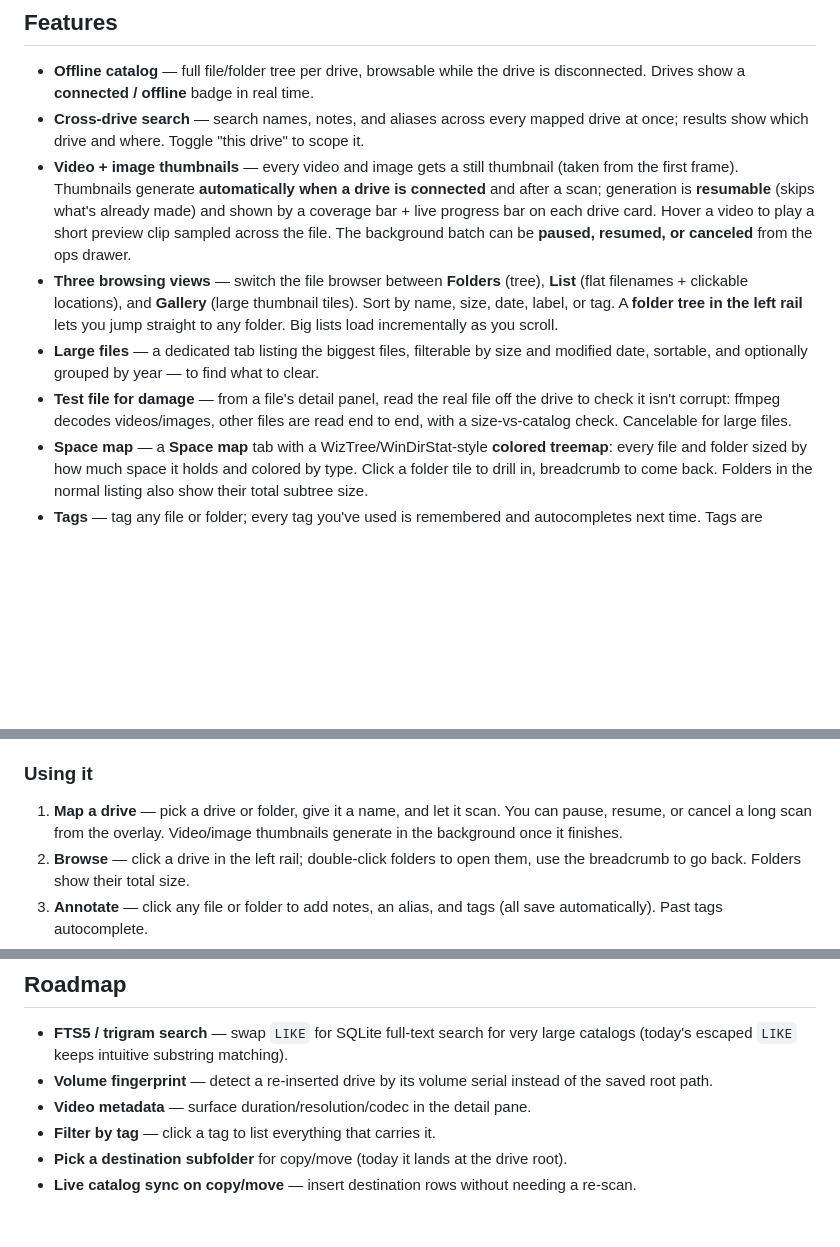
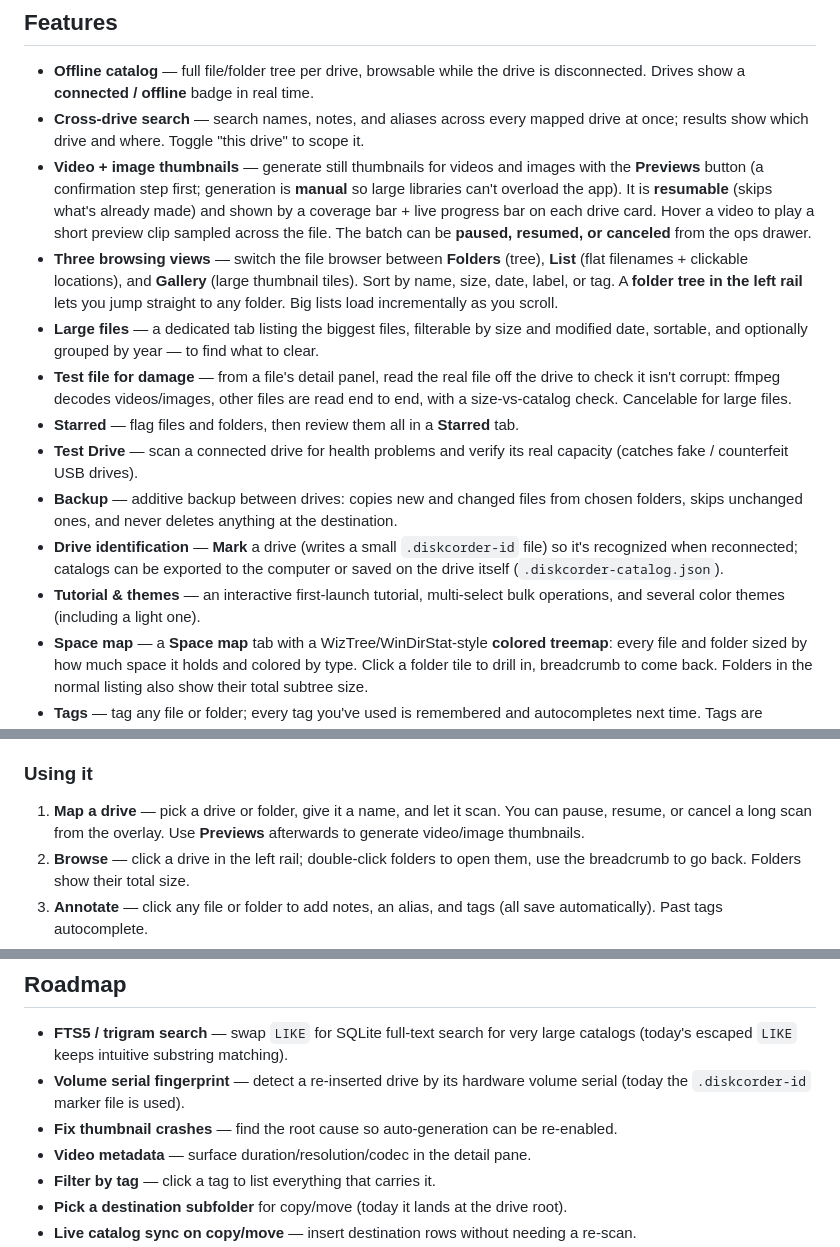
Before and after one commit to expressionrise/diskcorder, a Markdown page: README.md, 3 parts joined by grey strips. GitHub-like rendering; blank space fills up the shorter version.

Commit message:
Update README for new features and manual previews
Co-Authored-By: Claude Sonnet 5.5 <noreply@anthropic.com>

```diff
--- a/README.md
+++ b/README.md
@@ -34,12 +34,12 @@ notes and aliases, in a single local database. Nothing leaves your machine.
   is disconnected. Drives show a **connected / offline** badge in real time.
 - **Cross-drive search** — search names, notes, and aliases across every mapped
   drive at once; results show which drive and where. Toggle "this drive" to scope it.
-- **Video + image thumbnails** — every video and image gets a still thumbnail
-  (taken from the first frame). Thumbnails generate **automatically when a drive is
-  connected** and after a scan; generation is **resumable** (skips what's already
-  made) and shown by a coverage bar + live progress bar on each drive card. Hover a
-  video to play a short preview clip sampled across the file. The background batch
-  can be **paused, resumed, or canceled** from the ops drawer.
+- **Video + image thumbnails** — generate still thumbnails for videos and images
+  with the **Previews** button (a confirmation step first; generation is **manual**
+  so large libraries can't overload the app). It is **resumable** (skips what's
+  already made) and shown by a coverage bar + live progress bar on each drive card.
+  Hover a video to play a short preview clip sampled across the file. The batch can
+  be **paused, resumed, or canceled** from the ops drawer.
 - **Three browsing views** — switch the file browser between **Folders** (tree),
   **List** (flat filenames + clickable locations), and **Gallery** (large thumbnail
   tiles). Sort by name, size, date, label, or tag. A **folder tree in the left rail**
@@ -49,6 +49,16 @@ notes and aliases, in a single local database. Nothing leaves your machine.
 - **Test file for damage** — from a file's detail panel, read the real file off the
   drive to check it isn't corrupt: ffmpeg decodes videos/images, other files are read
   end to end, with a size-vs-catalog check. Cancelable for large files.
+- **Starred** — flag files and folders, then review them all in a **Starred** tab.
+- **Test Drive** — scan a connected drive for health problems and verify its real
+  capacity (catches fake / counterfeit USB drives).
+- **Backup** — additive backup between drives: copies new and changed files from
+  chosen folders, skips unchanged ones, and never deletes anything at the destination.
+- **Drive identification** — **Mark** a drive (writes a small `.diskcorder-id` file)
+  so it's recognized when reconnected; catalogs can be exported to the computer or
+  saved on the drive itself (`.diskcorder-catalog.json`).
+- **Tutorial & themes** — an interactive first-launch tutorial, multi-select bulk
+  operations, and several color themes (including a light one).
 - **Space map** — a **Space map** tab with a WizTree/WinDirStat-style **colored
   treemap**: every file and folder sized by how much space it holds and colored by
   type. Click a folder tile to drill in, breadcrumb to come back. Folders in the
@@ -180,8 +190,8 @@ The app icon is generated from `scripts/make-icon.js` (`node scripts/make-icon.j
 ### Using it
 
 1. **Map a drive** — pick a drive or folder, give it a name, and let it scan. You can
-   pause, resume, or cancel a long scan from the overlay. Video/image thumbnails
-   generate in the background once it finishes.
+   pause, resume, or cancel a long scan from the overlay. Use **Previews** afterwards
+   to generate video/image thumbnails.
 2. **Browse** — click a drive in the left rail; double-click folders to open them,
    use the breadcrumb to go back. Folders show their total size.
 3. **Annotate** — click any file or folder to add notes, an alias, and tags (all save
@@ -201,8 +211,9 @@ The app icon is generated from `scripts/make-icon.js` (`node scripts/make-icon.j
 
 - **FTS5 / trigram search** — swap `LIKE` for SQLite full-text search for very large
   catalogs (today's escaped `LIKE` keeps intuitive substring matching).
-- **Volume fingerprint** — detect a re-inserted drive by its volume serial instead
-  of the saved root path.
+- **Volume serial fingerprint** — detect a re-inserted drive by its hardware volume
+  serial (today the `.diskcorder-id` marker file is used).
+- **Fix thumbnail crashes** — find the root cause so auto-generation can be re-enabled.
 - **Video metadata** — surface duration/resolution/codec in the detail pane.
 - **Filter by tag** — click a tag to list everything that carries it.
 - **Pick a destination subfolder** for copy/move (today it lands at the drive root).
```
